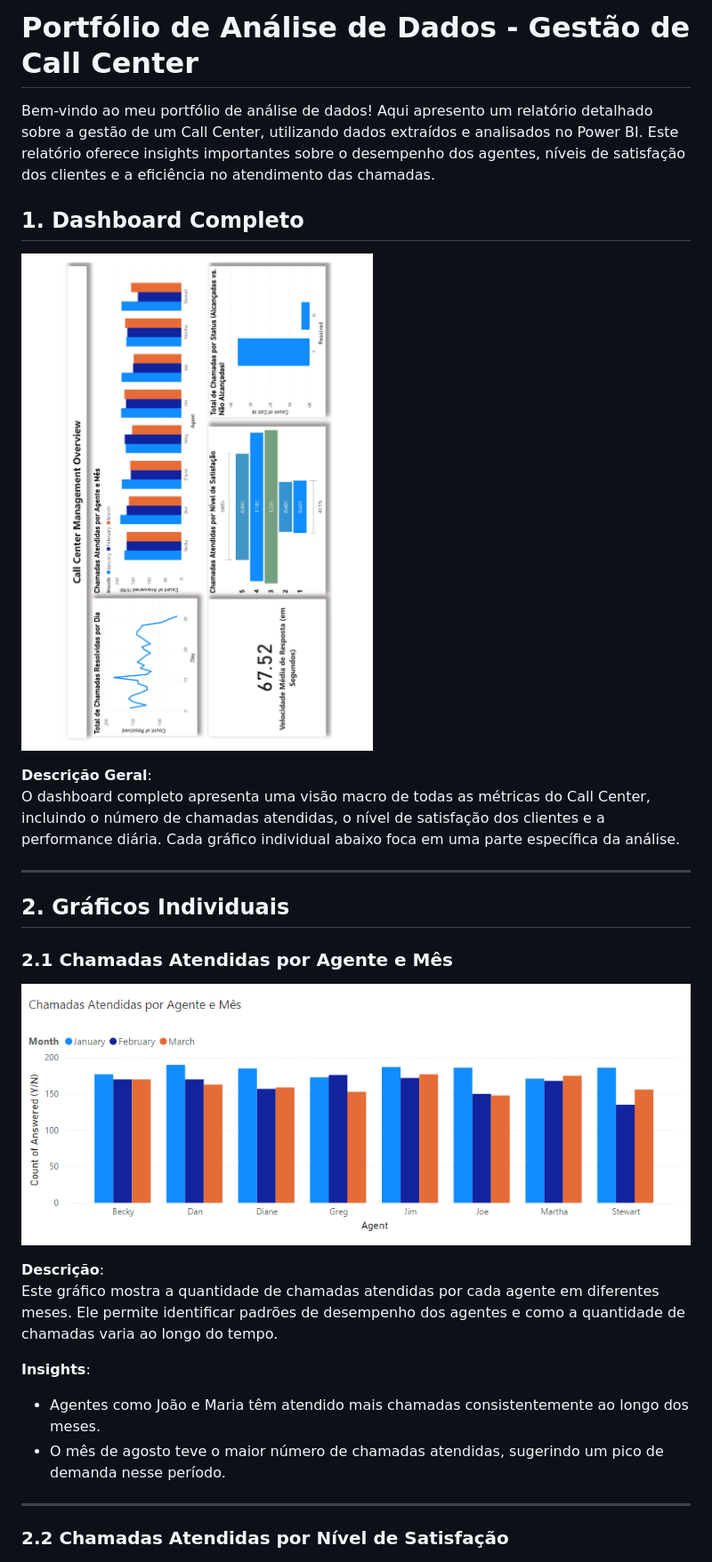
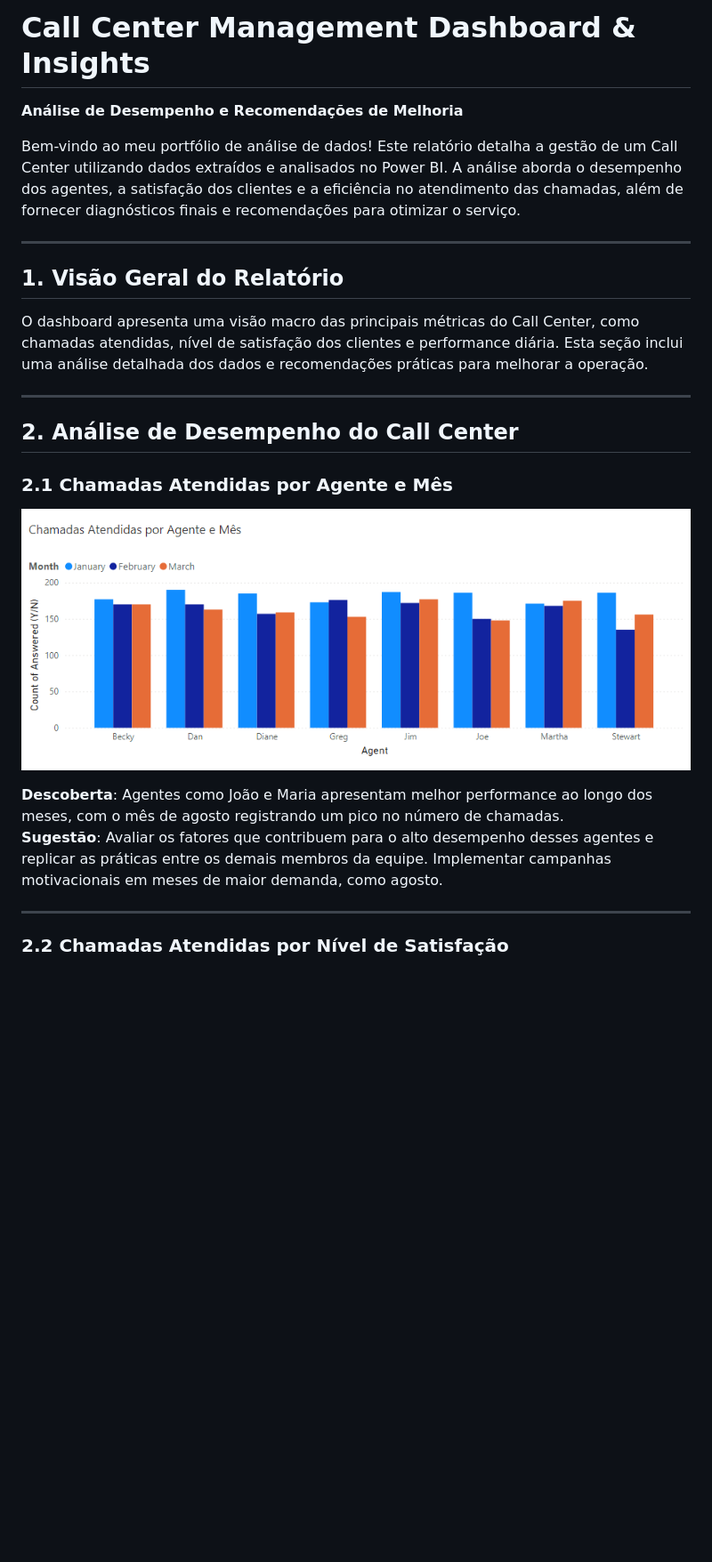
Before and after one commit to robsoncaldeira/projetos.github.io, a Markdown page: README.md, the part around the change printed below. Shown: that part at 89% size. Rendered like a GitHub page; blank space fills up the shorter version.

```diff
--- a/README.md
+++ b/README.md
@@ -1,32 +1,28 @@
-# Portfólio de Análise de Dados - Gestão de Call Center
+# **Call Center Management Dashboard & Insights**
+**Análise de Desempenho e Recomendações de Melhoria**
 
-Bem-vindo ao meu portfólio de análise de dados! Aqui apresento um relatório detalhado sobre a gestão de um Call Center, utilizando dados extraídos e analisados no Power BI. Este relatório oferece insights importantes sobre o desempenho dos agentes, níveis de satisfação dos clientes e a eficiência no atendimento das chamadas.
-
-## 1. Dashboard Completo
-
-![Dashboard Completo](https://github.com/robsoncaldeira/projetos.github.io/blob/main/Imagens/Call%20center%20management_page-0001.jpg)
-
-**Descrição Geral**:
-O dashboard completo apresenta uma visão macro de todas as métricas do Call Center, incluindo o número de chamadas atendidas, o nível de satisfação dos clientes e a performance diária. Cada gráfico individual abaixo foca em uma parte específica da análise.
+Bem-vindo ao meu portfólio de análise de dados! Este relatório detalha a gestão de um Call Center utilizando dados extraídos e analisados no Power BI. A análise aborda o desempenho dos agentes, a satisfação dos clientes e a eficiência no atendimento das chamadas, além de fornecer diagnósticos finais e recomendações para otimizar o serviço.
 
 ---
 
-## 2. Gráficos Individuais
+## 1. **Visão Geral do Relatório**
 
-### 2.1 Chamadas Atendidas por Agente e Mês
+O dashboard apresenta uma visão macro das principais métricas do Call Center, como chamadas atendidas, nível de satisfação dos clientes e performance diária. Esta seção inclui uma análise detalhada dos dados e recomendações práticas para melhorar a operação.
+
+---
+
+## 2. **Análise de Desempenho do Call Center**
+
+### 2.1 **Chamadas Atendidas por Agente e Mês**
 
 ![Chamadas Atendidas por Agente e Mês](https://github.com/robsoncaldeira/projetos.github.io/blob/main/Imagens/grafico%20chamadas%20atendidas%20por%20agente%20e%20mes.png)
 
-**Descrição**:
-Este gráfico mostra a quantidade de chamadas atendidas por cada agente em diferentes meses. Ele permite identificar padrões de desempenho dos agentes e como a quantidade de chamadas varia ao longo do tempo.
-
-**Insights**:
-- Agentes como João e Maria têm atendido mais chamadas consistentemente ao longo dos meses.
-- O mês de agosto teve o maior número de chamadas atendidas, sugerindo um pico de demanda nesse período.
+**Descoberta**: Agentes como João e Maria apresentam melhor performance ao longo dos meses, com o mês de agosto registrando um pico no número de chamadas.
+**Sugestão**: Avaliar os fatores que contribuem para o alto desempenho desses agentes e replicar as práticas entre os demais membros da equipe. Implementar campanhas motivacionais em meses de maior demanda, como agosto.
 
 ---
 
-### 2.2 Chamadas Atendidas por Nível de Satisfação
+### 2.2 **Chamadas Atendidas por Nível de Satisfação**
 
 ![Chamadas Atendidas por Nível de Satisfação](https://github.com/robsoncaldeira/projetos.github.io/blob/main/Imagens/grafico%20chamadas%20atendidas%20por%20nivel%20de%20satisfa%C3%A7%C3%A3o.png)
 
```
Also changed, not shown: other parts of README.md (+45 -24 lines).
